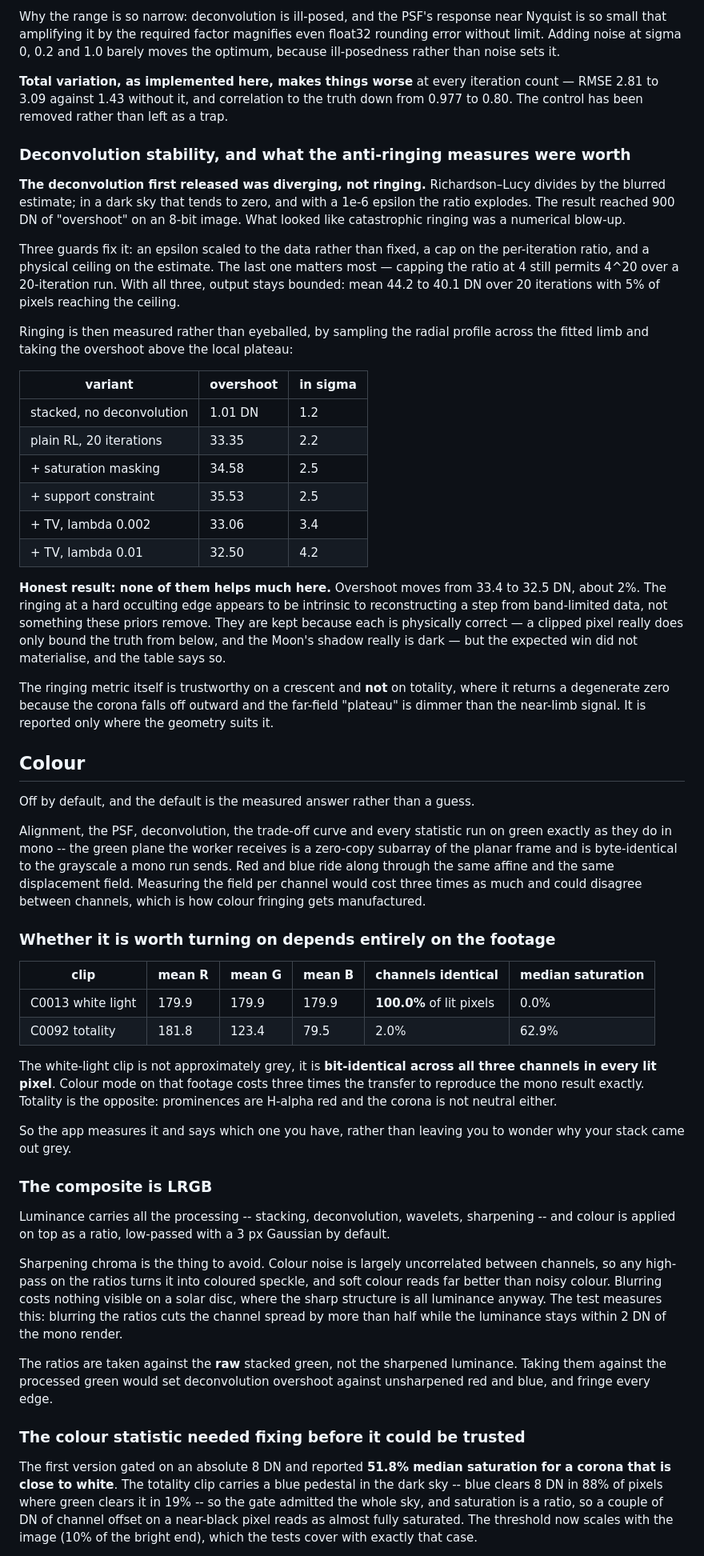
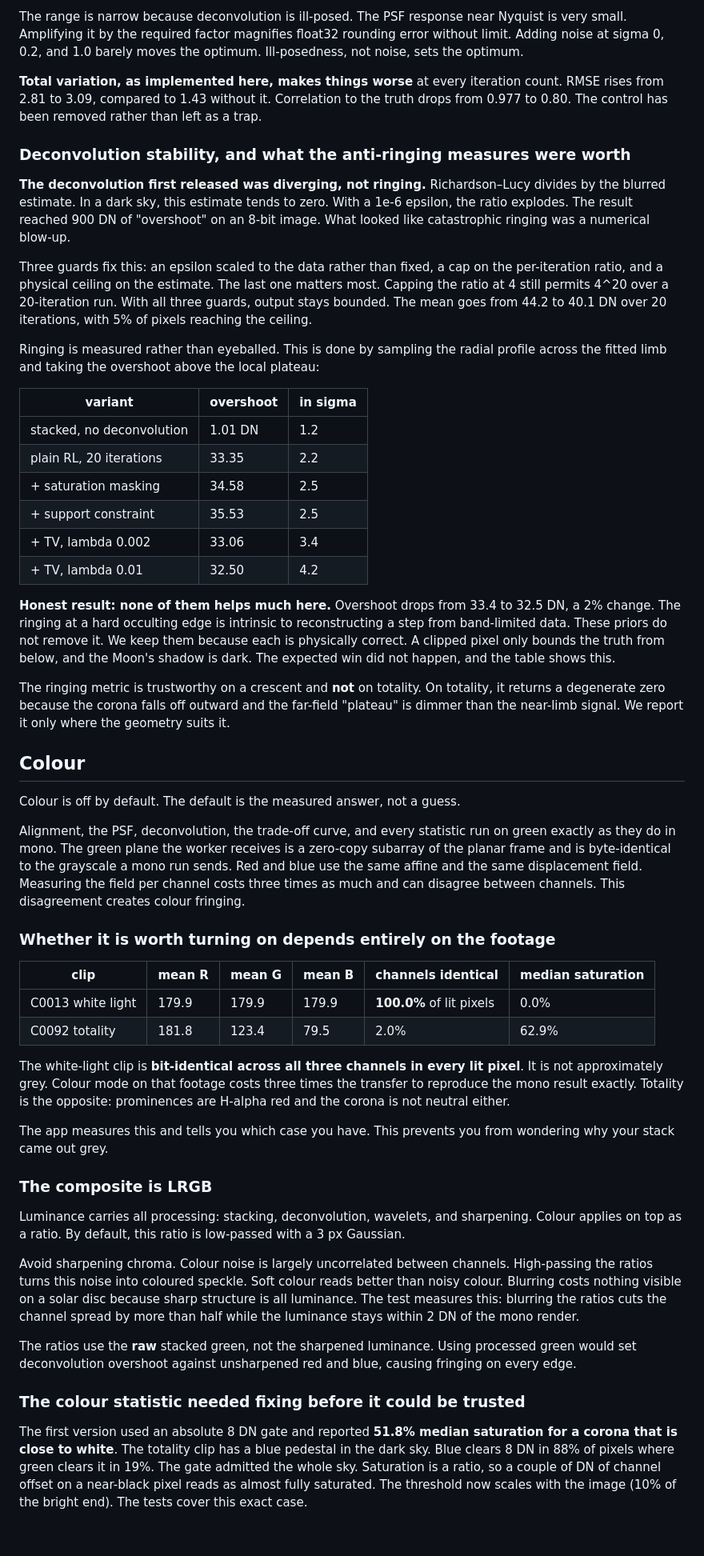
Before and after one commit to GlassOnTin/solfuse, a Markdown page: MEASUREMENTS.md, the part around one of its changes. Shown at 80% size. GitHub-like rendering; blank space fills up the shorter version.

```diff
--- a/MEASUREMENTS.md
+++ b/MEASUREMENTS.md
@@ -347,28 +219,15 @@ loop started *at* the truth stayed there exactly, ratio and correction both
 
-Why the range is so narrow: deconvolution is ill-posed, and the PSF's response
-near Nyquist is so small that amplifying it by the required factor magnifies even
-float32 rounding error without limit. Adding noise at sigma 0, 0.2 and 1.0 barely
-moves the optimum, because ill-posedness rather than noise sets it.
+The range is narrow because deconvolution is ill-posed. The PSF response near Nyquist is very small. Amplifying it by the required factor magnifies float32 rounding error without limit. Adding noise at sigma 0, 0.2, and 1.0 barely moves the optimum. Ill-posedness, not noise, sets the optimum.
 
-**Total variation, as implemented here, makes things worse** at every iteration
-count — RMSE 2.81 to 3.09 against 1.43 without it, and correlation to the truth
-down from 0.977 to 0.80. The control has been removed rather than left as a trap.
+**Total variation, as implemented here, makes things worse** at every iteration count. RMSE rises from 2.81 to 3.09, compared to 1.43 without it. Correlation to the truth drops from 0.977 to 0.80. The control has been removed rather than left as a trap.
 
 ### Deconvolution stability, and what the anti-ringing measures were worth
 
-**The deconvolution first released was diverging, not ringing.** Richardson–Lucy
-divides by the blurred estimate; in a dark sky that tends to zero, and with a
-1e-6 epsilon the ratio explodes. The result reached 900 DN of "overshoot" on an
-8-bit image. What looked like catastrophic ringing was a numerical blow-up.
+**The deconvolution first released was diverging, not ringing.** Richardson–Lucy divides by the blurred estimate. In a dark sky, this estimate tends to zero. With a 1e-6 epsilon, the ratio explodes. The result reached 900 DN of "overshoot" on an 8-bit image. What looked like catastrophic ringing was a numerical blow-up.
 
-Three guards fix it: an epsilon scaled to the data rather than fixed, a cap on
-the per-iteration ratio, and a physical ceiling on the estimate. The last one
-matters most — capping the ratio at 4 still permits 4^20 over a 20-iteration run.
-With all three, output stays bounded: mean 44.2 to 40.1 DN over 20 iterations
-with 5% of pixels reaching the ceiling.
+Three guards fix this: an epsilon scaled to the data rather than fixed, a cap on the per-iteration ratio, and a physical ceiling on the estimate. The last one matters most. Capping the ratio at 4 still permits 4^20 over a 20-iteration run. With all three guards, output stays bounded. The mean goes from 44.2 to 40.1 DN over 20 iterations, with 5% of pixels reaching the ceiling.
 
-Ringing is then measured rather than eyeballed, by sampling the radial profile
-across the fitted limb and taking the overshoot above the local plateau:
+Ringing is measured rather than eyeballed. This is done by sampling the radial profile across the fitted limb and taking the overshoot above the local plateau:
 
 | variant | overshoot | in sigma |
 |---|---|---|
@@ -379,29 +238,15 @@ across the fitted limb and taking the overshoot above the local plateau:
 | + TV, lambda 0.002 | 33.06 | 3.4 |
 | + TV, lambda 0.01 | 32.50 | 4.2 |
 
-**Honest result: none of them helps much here.** Overshoot moves from 33.4 to
-32.5 DN, about 2%. The ringing at a hard occulting edge appears to be intrinsic
-to reconstructing a step from band-limited data, not something these priors
-remove. They are kept because each is physically correct — a clipped pixel really
-does only bound the truth from below, and the Moon's shadow really is dark — but
-the expected win did not materialise, and the table says so.
+**Honest result: none of them helps much here.** Overshoot drops from 33.4 to 32.5 DN, a 2% change. The ringing at a hard occulting edge is intrinsic to reconstructing a step from band-limited data. These priors do not remove it. We keep them because each is physically correct. A clipped pixel only bounds the truth from below, and the Moon's shadow is dark. The expected win did not happen, and the table shows this.
 
-The ringing metric itself is trustworthy on a crescent and **not** on totality,
-where it returns a degenerate zero because the corona falls off outward and the
-far-field "plateau" is dimmer than the near-limb signal. It is reported only
-where the geometry suits it.
+The ringing metric is trustworthy on a crescent and **not** on totality. On totality, it returns a degenerate zero because the corona falls off outward and the far-field "plateau" is dimmer than the near-limb signal. We report it only where the geometry suits it.
 
 ## Colour
 
-Off by default, and the default is the measured answer rather than a guess.
+Colour is off by default. The default is the measured answer, not a guess.
 
-Alignment, the PSF, deconvolution, the trade-off curve and every statistic run
-on green exactly as they do in mono -- the green plane the worker receives is a
-zero-copy subarray of the planar frame and is byte-identical to the grayscale a
-mono run sends. Red and blue ride along through the same affine and the same
-displacement field. Measuring the field per channel would cost three times as
-much and could disagree between channels, which is how colour fringing gets
-manufactured.
+Alignment, the PSF, deconvolution, the trade-off curve, and every statistic run on green exactly as they do in mono. The green plane the worker receives is a zero-copy subarray of the planar frame and is byte-identical to the grayscale a mono run sends. Red and blue use the same affine and the same displacement field. Measuring the field per channel costs three times as much and can disagree between channels. This disagreement creates colour fringing.
 
 ### Whether it is worth turning on depends entirely on the footage
 
@@ -410,38 +255,19 @@ manufactured.
 | C0013 white light | 179.9 | 179.9 | 179.9 | **100.0%** of lit pixels | 0.0% |
 | C0092 totality | 181.8 | 123.4 | 79.5 | 2.0% | 62.9% |
 
-The white-light clip is not approximately grey, it is **bit-identical across all
-three channels in every lit pixel**. Colour mode on that footage costs three
-times the transfer to reproduce the mono result exactly. Totality is the
-opposite: prominences are H-alpha red and the corona is not neutral either.
+The white-light clip is **bit-identical across all three channels in every lit pixel**. It is not approximately grey. Colour mode on that footage costs three times the transfer to reproduce the mono result exactly. Totality is the opposite: prominences are H-alpha red and the corona is not neutral either.
 
-So the app measures it and says which one you have, rather than leaving you to
-wonder why your stack came out grey.
+The app measures this and tells you which case you have. This prevents you from wondering why your stack came out grey.
 
 ### The composite is LRGB
 
-Luminance carries all the processing -- stacking, deconvolution, wavelets,
-sharpening -- and colour is applied on top as a ratio, low-passed with a 3 px
-Gaussian by default.
+Luminance carries all processing: stacking, deconvolution, wavelets, and sharpening. Colour applies on top as a ratio. By default, this ratio is low-passed with a 3 px Gaussian.
 
-Sharpening chroma is the thing to avoid. Colour noise is largely uncorrelated
-between channels, so any high-pass on the ratios turns it into coloured speckle,
-and soft colour reads far better than noisy colour. Blurring costs nothing
-visible on a solar disc, where the sharp structure is all luminance anyway. The
-test measures this: blurring the ratios cuts the channel spread by more than
-half while the luminance stays within 2 DN of the mono render.
+Avoid sharpening chroma. Colour noise is largely uncorrelated between channels. High-passing the ratios turns this noise into coloured speckle. Soft colour reads better than noisy colour. Blurring costs nothing visible on a solar disc because sharp structure is all luminance. The test measures this: blurring the ratios cuts the channel spread by more than half while the luminance stays within 2 DN of the mono render.
 
-The ratios are taken against the **raw** stacked green, not the sharpened
-luminance. Taking them against the processed green would set deconvolution
-overshoot against unsharpened red and blue, and fringe every edge.
+The ratios use the **raw** stacked green, not the sharpened luminance. Using processed green would set deconvolution overshoot against unsharpened red and blue, causing fringing on every edge.
 
 ### The colour statistic needed fixing before it could be trusted
 
-The first version gated on an absolute 8 DN and reported **51.8% median
-saturation for a corona that is close to white**. The totality clip carries a
-blue pedestal in the dark sky -- blue clears 8 DN in 88% of pixels where green
-clears it in 19% -- so the gate admitted the whole sky, and saturation is a
-ratio, so a couple of DN of channel offset on a near-black pixel reads as almost
-fully saturated. The threshold now scales with the image (10% of the bright end),
-which the tests cover with exactly that case.
+The first version used an absolute 8 DN gate and reported **51.8% median saturation for a corona that is close to white**. The totality clip has a blue pedestal in the dark sky. Blue clears 8 DN in 88% of pixels where green clears it in 19%. The gate admitted the whole sky. Saturation is a ratio, so a couple of DN of channel offset on a near-black pixel reads as almost fully saturated. The threshold now scales with the image (10% of the bright end). The tests cover this exact case.
 
```
Also changed, not shown: other parts of MEASUREMENTS.md (+91 -390 lines).
